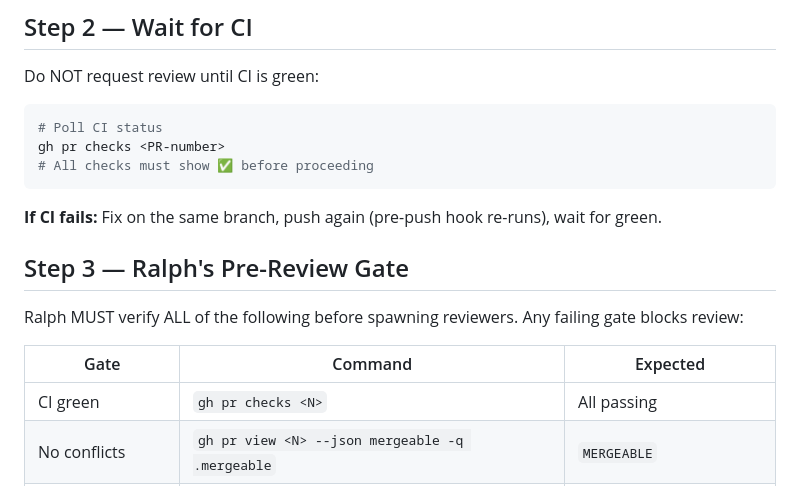
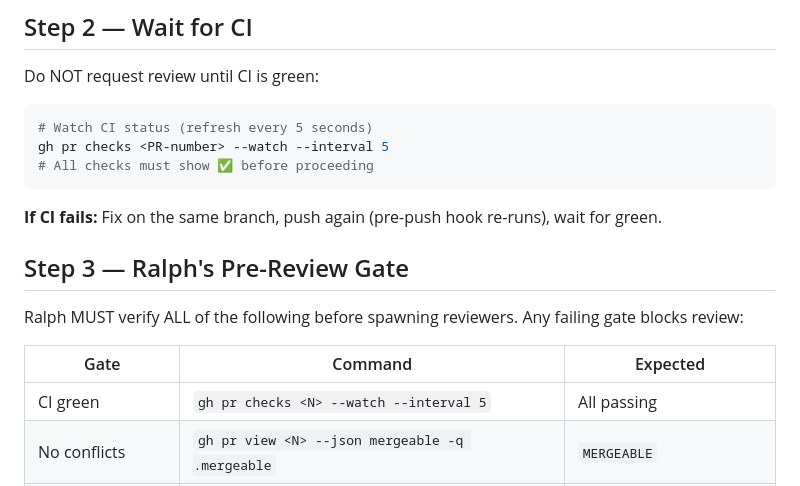
Before and after one commit to mpaulosky/MyBlog, a Markdown page: .squad/playbooks/pr-merge-process.md, the part around one of its changes. Rendered like a GitHub page.

Commit message:
docs(squad): watch PR checks faster
Co-authored-by: Copilot <223556219+Copilot@users.noreply.github.com>

````diff
--- a/.squad/playbooks/pr-merge-process.md
+++ b/.squad/playbooks/pr-merge-process.md
@@ -42,8 +42,8 @@ gh pr create \
 Do NOT request review until CI is green:
 
 ```bash
-# Poll CI status
-gh pr checks <PR-number>
+# Watch CI status (refresh every 5 seconds)
+gh pr checks <PR-number> --watch --interval 5
 # All checks must show ✅ before proceeding
 ```
 
@@ -55,7 +55,7 @@ Ralph MUST verify ALL of the following before spawning reviewers. Any failing ga
 
 | Gate                | Command                                             | Expected                   |
 | ------------------- | --------------------------------------------------- | -------------------------- |
-| CI green            | `gh pr checks <N>`                                  | All passing                |
+| CI green            | `gh pr checks <N> --watch --interval 5`             | All passing                |
 | No conflicts        | `gh pr view <N> --json mergeable -q .mergeable`     | `MERGEABLE`                |
 | PR template filled  | `gh pr view <N> --json body`                        | Contains filled checkboxes |
 | Branch is `squad/*` | `gh pr view <N> --json headRefName -q .headRefName` | Starts with `squad/`       |
````
Also changed, not shown: other parts of .squad/playbooks/pr-merge-process.md (+1 -1 lines).
